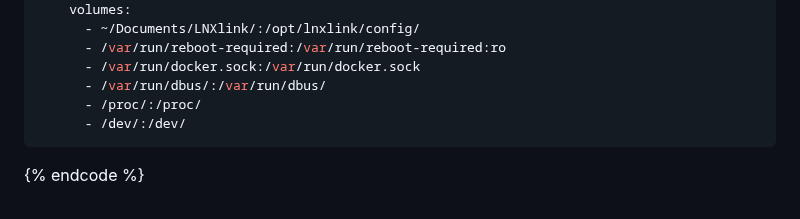
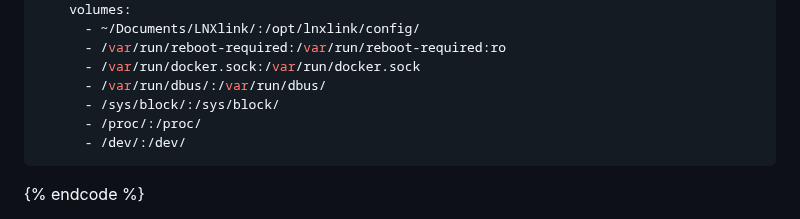
Before and after one commit to bkbilly/lnxlink, a Markdown page: setup.md, the part around the change. GitHub-like rendering.

````diff
--- a/setup.md
+++ b/setup.md
@@ -99,6 +99,7 @@ services:
       - /var/run/reboot-required:/var/run/reboot-required:ro
       - /var/run/docker.sock:/var/run/docker.sock
       - /var/run/dbus/:/var/run/dbus/
+      - /sys/block/:/sys/block/
       - /proc/:/proc/
       - /dev/:/dev/
 ```
````
Also changed, not shown: README.md (+7 -7 lines).
